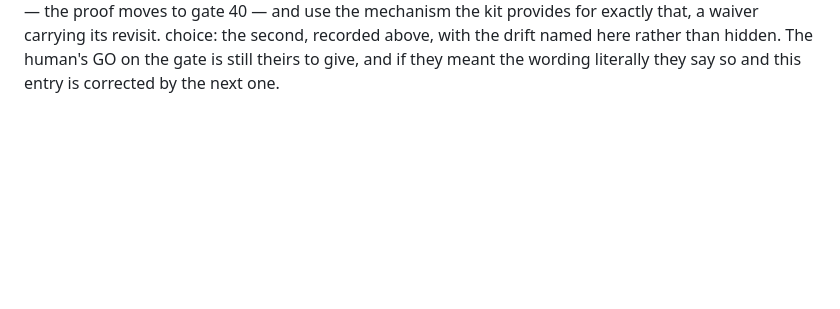
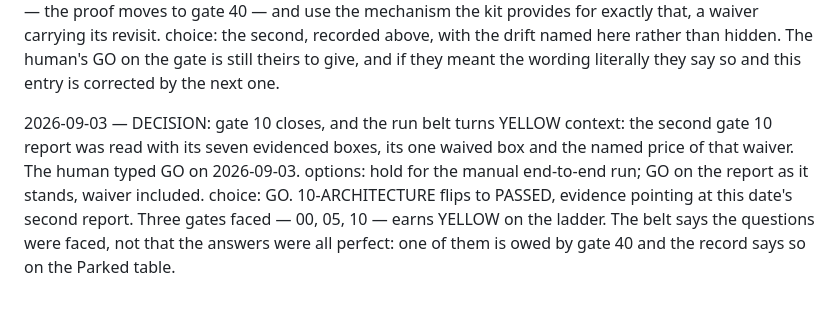
Before and after one commit to mazzyst/skillboss-dojo, a Markdown page: EXAMPLE-RUN-LIVE.md, the part around the change. Rendered like a GitHub page; blank space fills up the shorter version.

Commit message:
the live run: gate 10 passed, YELLOW earned, two catches on the board
Co-Authored-By: Claude Opus 5 <noreply@anthropic.com>
Claude-Session: https://claude.ai/code/session_01NN76i3dmN2RpAhqNTFyLo3

```diff
--- a/EXAMPLE-RUN-LIVE.md
+++ b/EXAMPLE-RUN-LIVE.md
@@ -492,3 +492,15 @@ choice: the second, recorded above, with the drift named here rather than
   hidden. The human's GO on the gate is still theirs to give, and if they
   meant the wording literally they say so and this entry is corrected by
   the next one.
+
+2026-09-03 — DECISION: gate 10 closes, and the run belt turns YELLOW
+context: the second gate 10 report was read with its seven evidenced
+  boxes, its one waived box and the named price of that waiver. The human
+  typed GO on 2026-09-03.
+options: hold for the manual end-to-end run; GO on the report as it
+  stands, waiver included.
+choice: GO. 10-ARCHITECTURE flips to PASSED, evidence pointing at this
+  date's second report. Three gates faced — 00, 05, 10 — earns YELLOW on
+  the ladder. The belt says the questions were faced, not that the
+  answers were all perfect: one of them is owed by gate 40 and the record
+  says so on the Parked table.
```
